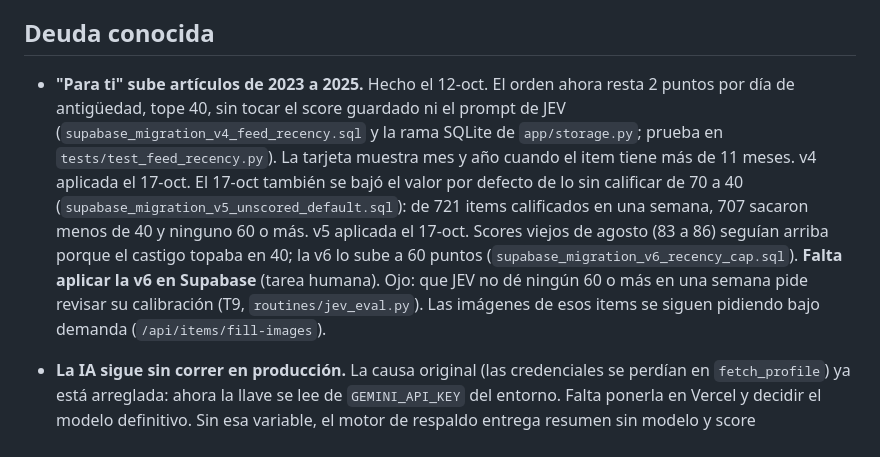
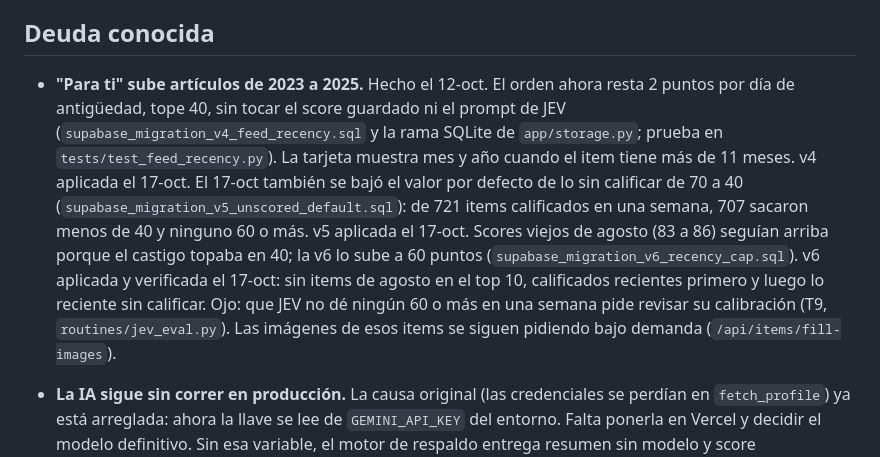
Before and after one commit to leonvelazquez-tecmi/focusfeed, a Markdown page: ROADMAP.md, the part around the change. GitHub-like rendering.

Commit message:
docs: migración v6 aplicada y verificada en producción
Co-Authored-By: Claude Sonnet 5.5 <noreply@anthropic.com>
Claude-Session: https://claude.ai/code/session_017659Cf8zS4XF4iAAY6TBbi

```diff
--- a/ROADMAP.md
+++ b/ROADMAP.md
@@ -76,7 +76,7 @@ Escrito a propósito, para que no se construya de más:
 
 ## Deuda conocida
 
-- **"Para ti" sube artículos de 2023 a 2025.** Hecho el 12-oct. El orden ahora resta 2 puntos por día de antigüedad, tope 40, sin tocar el score guardado ni el prompt de JEV (`supabase_migration_v4_feed_recency.sql` y la rama SQLite de `app/storage.py`; prueba en `tests/test_feed_recency.py`). La tarjeta muestra mes y año cuando el item tiene más de 11 meses. v4 aplicada el 17-oct. El 17-oct también se bajó el valor por defecto de lo sin calificar de 70 a 40 (`supabase_migration_v5_unscored_default.sql`): de 721 items calificados en una semana, 707 sacaron menos de 40 y ninguno 60 o más. v5 aplicada el 17-oct. Scores viejos de agosto (83 a 86) seguían arriba porque el castigo topaba en 40; la v6 lo sube a 60 puntos (`supabase_migration_v6_recency_cap.sql`). **Falta aplicar la v6 en Supabase** (tarea humana). Ojo: que JEV no dé ningún 60 o más en una semana pide revisar su calibración (T9, `routines/jev_eval.py`). Las imágenes de esos items se siguen pidiendo bajo demanda (`/api/items/fill-images`).
+- **"Para ti" sube artículos de 2023 a 2025.** Hecho el 12-oct. El orden ahora resta 2 puntos por día de antigüedad, tope 40, sin tocar el score guardado ni el prompt de JEV (`supabase_migration_v4_feed_recency.sql` y la rama SQLite de `app/storage.py`; prueba en `tests/test_feed_recency.py`). La tarjeta muestra mes y año cuando el item tiene más de 11 meses. v4 aplicada el 17-oct. El 17-oct también se bajó el valor por defecto de lo sin calificar de 70 a 40 (`supabase_migration_v5_unscored_default.sql`): de 721 items calificados en una semana, 707 sacaron menos de 40 y ninguno 60 o más. v5 aplicada el 17-oct. Scores viejos de agosto (83 a 86) seguían arriba porque el castigo topaba en 40; la v6 lo sube a 60 puntos (`supabase_migration_v6_recency_cap.sql`). v6 aplicada y verificada el 17-oct: sin items de agosto en el top 10, calificados recientes primero y luego lo reciente sin calificar. Ojo: que JEV no dé ningún 60 o más en una semana pide revisar su calibración (T9, `routines/jev_eval.py`). Las imágenes de esos items se siguen pidiendo bajo demanda (`/api/items/fill-images`).
 
 - **La IA sigue sin correr en producción.** La causa original (las credenciales se perdían en `fetch_profile`) ya está arreglada: ahora la llave se lee de `GEMINI_API_KEY` del entorno. Falta ponerla en Vercel y decidir el modelo definitivo. Sin esa variable, el motor de respaldo entrega resumen sin modelo y score determinista.
 - **RLS apagado y `GRANT ALL` a `anon`** en el esquema v1 que sigue vivo en producción. `supabase_schema_v2.sql` ya lo corrige, pero nadie lo ha corrido todavía.
```
